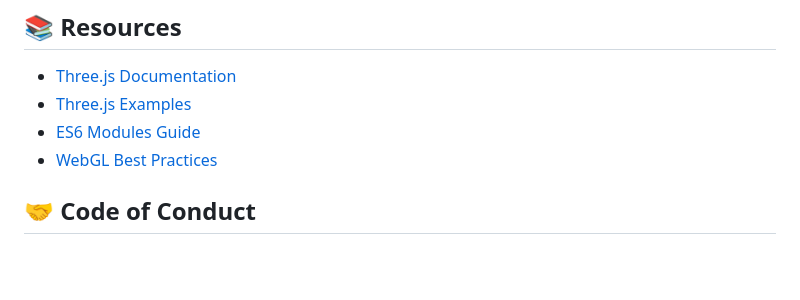
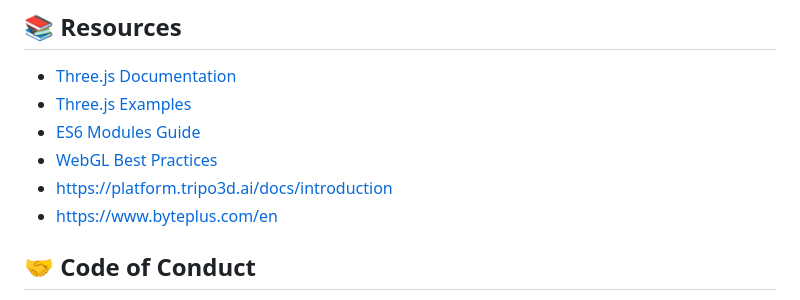
Before and after one commit to kevintucker/echo-seekers, a Markdown page: CONTRIBUTING.md, the part around the change. GitHub-like rendering; blank space fills up the shorter version.

Commit message:
Add new resource links to CONTRIBUTING.md

```diff
--- a/CONTRIBUTING.md
+++ b/CONTRIBUTING.md
@@ -185,7 +185,8 @@ When adding 3D objects:
 - [Three.js Examples](https://threejs.org/examples/)
 - [ES6 Modules Guide](https://developer.mozilla.org/en-US/docs/Web/JavaScript/Guide/Modules)
 - [WebGL Best Practices](https://developer.mozilla.org/en-US/docs/Web/API/WebGL_API/WebGL_best_practices)
-
+- https://platform.tripo3d.ai/docs/introduction
+- https://www.byteplus.com/en
 ## 🤝 Code of Conduct
 
 - Be respectful and constructive
```
